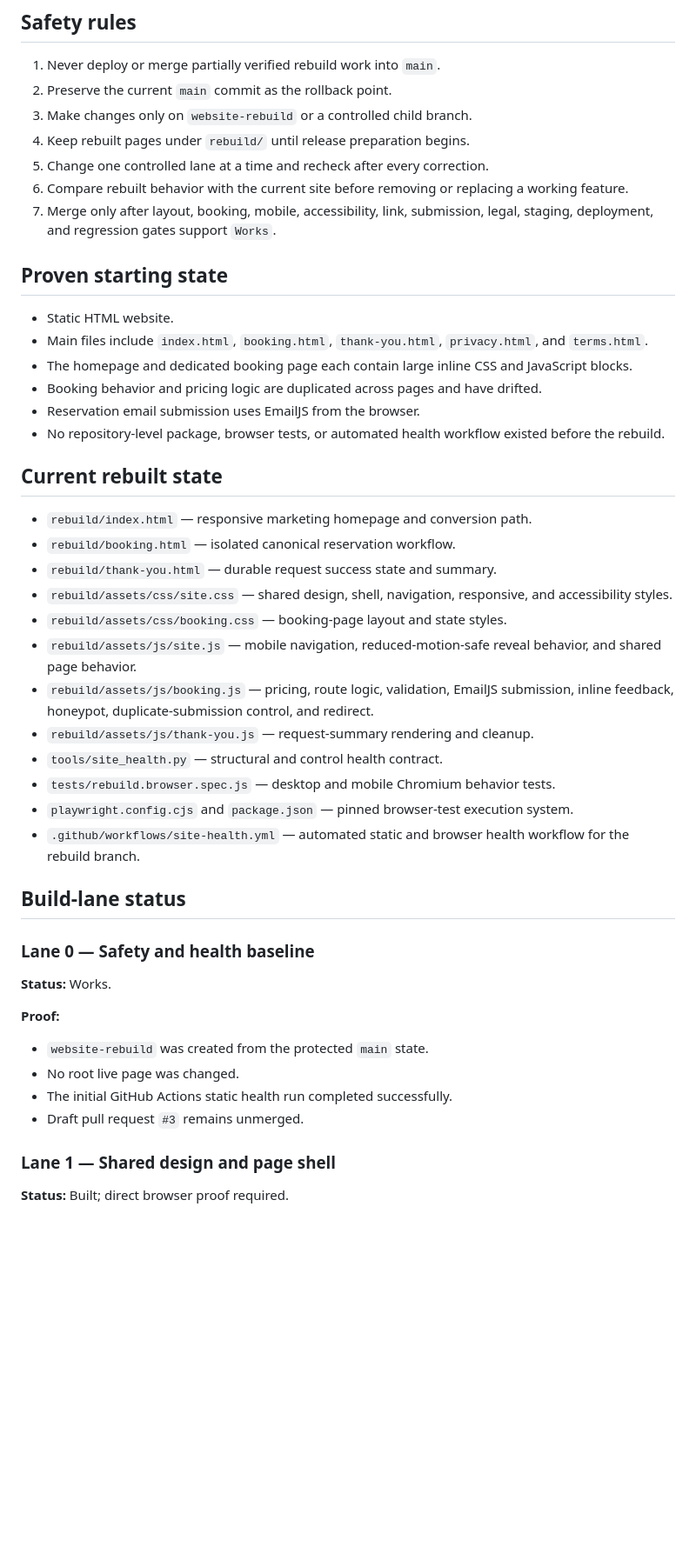
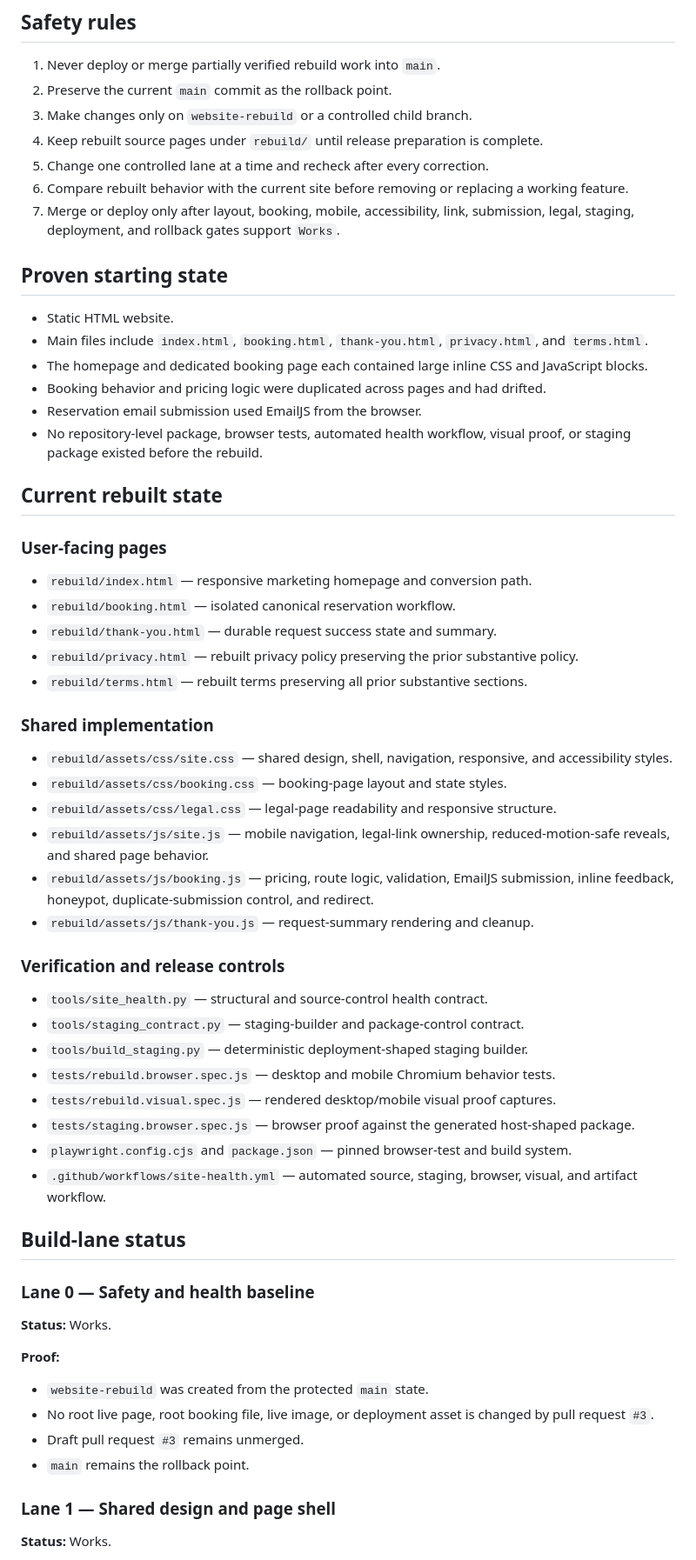
Before and after one commit to set-vi/set-limo-vi, a Markdown page: docs/website-rebuild-control.md, the part around one of its changes. Shown at 87% size. GitHub-like rendering; blank space fills up the shorter version.

```diff
--- a/docs/website-rebuild-control.md
+++ b/docs/website-rebuild-control.md
@@ -24,34 +25,49 @@ Rebuild the Superb Executive Transportation website into a maintainable, respons
 1. Never deploy or merge partially verified rebuild work into `main`.
 2. Preserve the current `main` commit as the rollback point.
 3. Make changes only on `website-rebuild` or a controlled child branch.
-4. Keep rebuilt pages under `rebuild/` until release preparation begins.
+4. Keep rebuilt source pages under `rebuild/` until release preparation is complete.
 5. Change one controlled lane at a time and recheck after every correction.
 6. Compare rebuilt behavior with the current site before removing or replacing a working feature.
-7. Merge only after layout, booking, mobile, accessibility, link, submission, legal, staging, deployment, and regression gates support `Works`.
+7. Merge or deploy only after layout, booking, mobile, accessibility, link, submission, legal, staging, deployment, and rollback gates support `Works`.
 
 ## Proven starting state
 
 - Static HTML website.
 - Main files include `index.html`, `booking.html`, `thank-you.html`, `privacy.html`, and `terms.html`.
-- The homepage and dedicated booking page each contain large inline CSS and JavaScript blocks.
-- Booking behavior and pricing logic are duplicated across pages and have drifted.
-- Reservation email submission uses EmailJS from the browser.
-- No repository-level package, browser tests, or automated health workflow existed before the rebuild.
+- The homepage and dedicated booking page each contained large inline CSS and JavaScript blocks.
+- Booking behavior and pricing logic were duplicated across pages and had drifted.
+- Reservation email submission used EmailJS from the browser.
+- No repository-level package, browser tests, automated health workflow, visual proof, or staging package existed before the rebuild.
 
 ## Current rebuilt state
+
+### User-facing pages
 
 - `rebuild/index.html` — responsive marketing homepage and conversion path.
 - `rebuild/booking.html` — isolated canonical reservation workflow.
 - `rebuild/thank-you.html` — durable request success state and summary.
+- `rebuild/privacy.html` — rebuilt privacy policy preserving the prior substantive policy.
+- `rebuild/terms.html` — rebuilt terms preserving all prior substantive sections.
+
+### Shared implementation
+
 - `rebuild/assets/css/site.css` — shared design, shell, navigation, responsive, and accessibility styles.
 - `rebuild/assets/css/booking.css` — booking-page layout and state styles.
-- `rebuild/assets/js/site.js` — mobile navigation, reduced-motion-safe reveal behavior, and shared page behavior.
+- `rebuild/assets/css/legal.css` — legal-page readability and responsive structure.
+- `rebuild/assets/js/site.js` — mobile navigation, legal-link ownership, reduced-motion-safe reveals, and shared page behavior.
 - `rebuild/assets/js/booking.js` — pricing, route logic, validation, EmailJS submission, inline feedback, honeypot, duplicate-submission control, and redirect.
 - `rebuild/assets/js/thank-you.js` — request-summary rendering and cleanup.
-- `tools/site_health.py` — structural and control health contract.
+
+### Verification and release controls
+
+- `tools/site_health.py` — structural and source-control health contract.
+- `tools/staging_contract.py` — staging-builder and package-control contract.
+- `tools/build_staging.py` — deterministic deployment-shaped staging builder.
 - `tests/rebuild.browser.spec.js` — desktop and mobile Chromium behavior tests.
-- `playwright.config.cjs` and `package.json` — pinned browser-test execution system.
-- `.github/workflows/site-health.yml` — automated static and browser health workflow for the rebuild branch.
+- `tests/rebuild.visual.spec.js` — rendered desktop/mobile visual proof captures.
+- `tests/staging.browser.spec.js` — browser proof against the generated host-shaped package.
+- `playwright.config.cjs` and `package.json` — pinned browser-test and build system.
+- `.github/workflows/site-health.yml` — automated source, staging, browser, visual, and artifact workflow.
 
 ## Build-lane status
 
@@ -61,11 +77,11 @@ Rebuild the Superb Executive Transportation website into a maintainable, respons
 
 **Proof:**
 - `website-rebuild` was created from the protected `main` state.
-- No root live page was changed.
-- The initial GitHub Actions static health run completed successfully.
+- No root live page, root booking file, live image, or deployment asset is changed by pull request `#3`.
 - Draft pull request `#3` remains unmerged.
+- `main` remains the rollback point.
 
 ### Lane 1 — Shared design and page shell
 
-**Status:** Built; direct browser proof required.
+**Status:** Works.
 
```
Also changed, not shown: other parts of docs/website-rebuild-control.md (+58 -38 lines).
